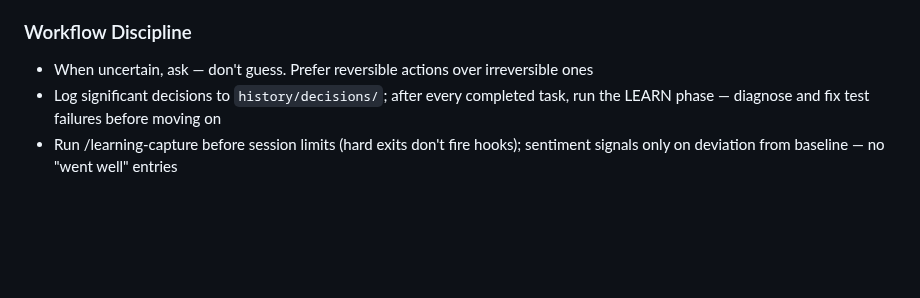
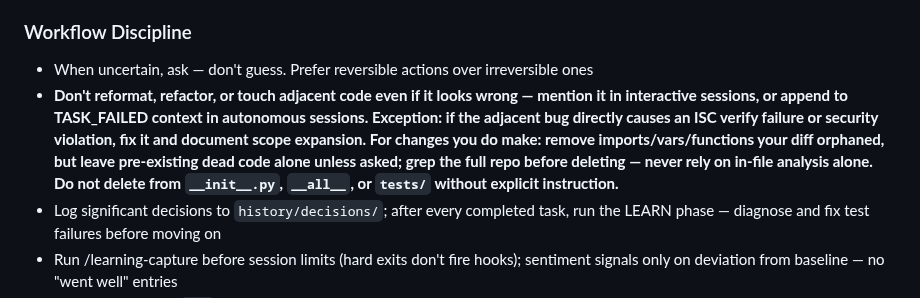
Before and after one commit to Eric-Pacheco95/epdev, a Markdown page: CLAUDE.md, the part around the change. Drawn GitHub-style; blank space fills up the shorter version.

Commit message:
🧠 steer(CLAUDE.md): add adjacent-code + orphan-cleanup discipline rule
Validated by 3-agent /architecture-review (first-principles, fallacy,
red-team). Rule prevents two uncovered failure modes: scope creep into
adjacent code during edits, and over-eager dead-code removal crossing
diff ownership boundaries. Carve-outs for tests/, __init__.py, __all__
and autonomous TASK_FAILED escalation path included.

Co-Authored-By: Claude Sonnet 4.6 <noreply@anthropic.com>

```diff
--- a/CLAUDE.md
+++ b/CLAUDE.md
@@ -103,6 +103,7 @@ Load documentation on-demand, not upfront:
 ### Workflow Discipline
 
 - When uncertain, ask — don't guess. Prefer reversible actions over irreversible ones
+- **Don't reformat, refactor, or touch adjacent code even if it looks wrong — mention it in interactive sessions, or append to TASK_FAILED context in autonomous sessions. Exception: if the adjacent bug directly causes an ISC verify failure or security violation, fix it and document scope expansion. For changes you do make: remove imports/vars/functions your diff orphaned, but leave pre-existing dead code alone unless asked; grep the full repo before deleting — never rely on in-file analysis alone. Do not delete from `__init__.py`, `__all__`, or `tests/` without explicit instruction.**
 - Log significant decisions to `history/decisions/`; after every completed task, run the LEARN phase — diagnose and fix test failures before moving on
 - Run /learning-capture before session limits (hard exits don't fire hooks); sentiment signals only on deviation from baseline — no "went well" entries
 - Mark tasklist items `[x]` only after validated in target context — if built but unvalidated, leave unchecked with "BUILT — awaiting validation: [test]". For time-gated tasks (falsification windows, data-gated conditions), also add `STATUS: BUILT-UNVALIDATED — window YYYY-MM-DD` as a machine-readable header field separate from ISC checkbox state — checkboxes alone are insufficient when completion requires elapsed time + observed behavior. The tasklist is Eric's primary trust tool; post-sprint doc-sync is owned by `/quality-gate`.
```
